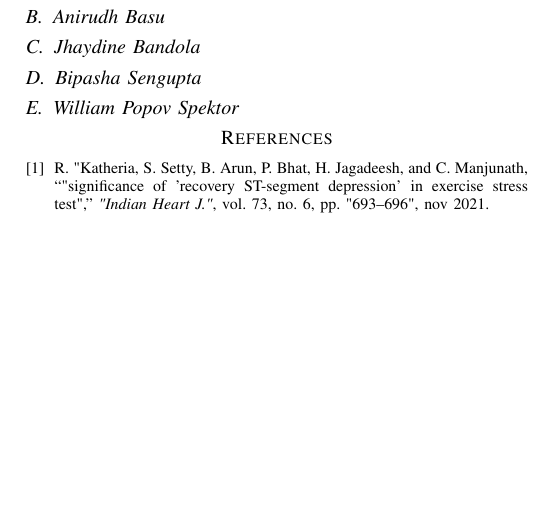
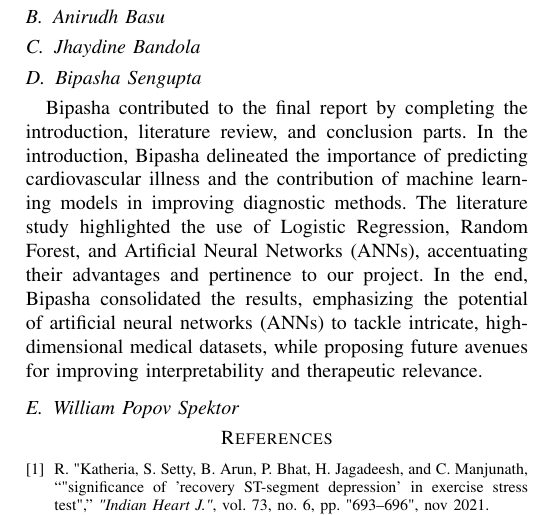
Before and after one commit to abasu2/ecs171final, a LaTeX paper (report/src/main.tex, which reads report/src/7-contributions.tex): part of page 5 of 5, cut so that both start at the same text, the shorter picture padded with empty space. Compiled offline with pdfLaTeX; a missing font is replaced by an installed copy or a similar font; a LaTeX package or settings file that is missing is left out.

Commit message:
Update 7-contributions.tex

```diff
--- a/report/src/7-contributions.tex
+++ b/report/src/7-contributions.tex
@@ -7,5 +7,6 @@
 \subsection{Jhaydine Bandola}
 
 \subsection{Bipasha Sengupta}
+Bipasha contributed to the final report by completing the introduction, literature review, and conclusion parts. In the introduction, Bipasha delineated the importance of predicting cardiovascular illness and the contribution of machine learning models in improving diagnostic methods. The literature study highlighted the use of Logistic Regression, Random Forest, and Artificial Neural Networks (ANNs), accentuating their advantages and pertinence to our project. In the end, Bipasha consolidated the results, emphasizing the potential of artificial neural networks (ANNs) to tackle intricate, high-dimensional medical datasets, while proposing future avenues for improving interpretability and therapeutic relevance.
 
 \subsection{William Popov Spektor}
```
